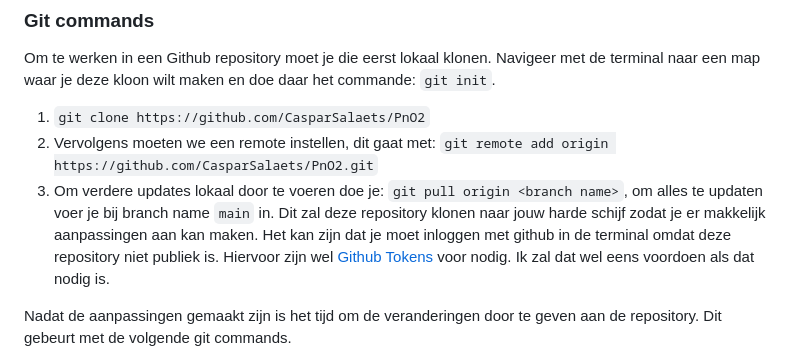
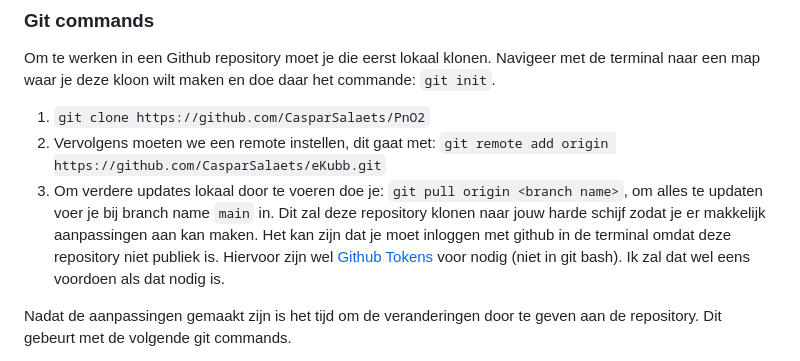
Before and after one commit to CasparSalaets/eKubb, a Markdown page: README.md, the part around the change. Rendered like a GitHub page.

```diff
--- a/README.md
+++ b/README.md
@@ -19,9 +19,9 @@ Om Github efficient te gebruiken is het belangrijk om Git te installeren. Voor d
 ### Git commands
 Om te werken in een Github repository moet je die eerst lokaal klonen. Navigeer met de terminal naar een map waar je deze kloon wilt maken en doe daar het commande: `git init`.
 1. `git clone https://github.com/CasparSalaets/PnO2`
-2. Vervolgens moeten we een remote instellen, dit gaat met: `git remote add origin https://github.com/CasparSalaets/PnO2.git`
+2. Vervolgens moeten we een remote instellen, dit gaat met: `git remote add origin https://github.com/CasparSalaets/eKubb.git`
 3. Om verdere updates lokaal door te voeren doe je: `git pull origin <branch name>`, om alles te updaten voer je bij branch name `main` in.
-Dit zal deze repository klonen naar jouw harde schijf zodat je er makkelijk aanpassingen aan kan maken. Het kan zijn dat je moet inloggen met github in de terminal omdat deze repository niet publiek is. Hiervoor zijn wel [Github Tokens](https://docs.github.com/en/authentication/keeping-your-account-and-data-secure/managing-your-personal-access-tokens) voor nodig. Ik zal dat wel eens voordoen als dat nodig is.
+Dit zal deze repository klonen naar jouw harde schijf zodat je er makkelijk aanpassingen aan kan maken. Het kan zijn dat je moet inloggen met github in de terminal omdat deze repository niet publiek is. Hiervoor zijn wel [Github Tokens](https://docs.github.com/en/authentication/keeping-your-account-and-data-secure/managing-your-personal-access-tokens) voor nodig (niet in git bash). Ik zal dat wel eens voordoen als dat nodig is.
 
 Nadat de aanpassingen gemaakt zijn is het tijd om de veranderingen door te geven aan de repository. Dit gebeurt met de volgende git commands.
 
```
